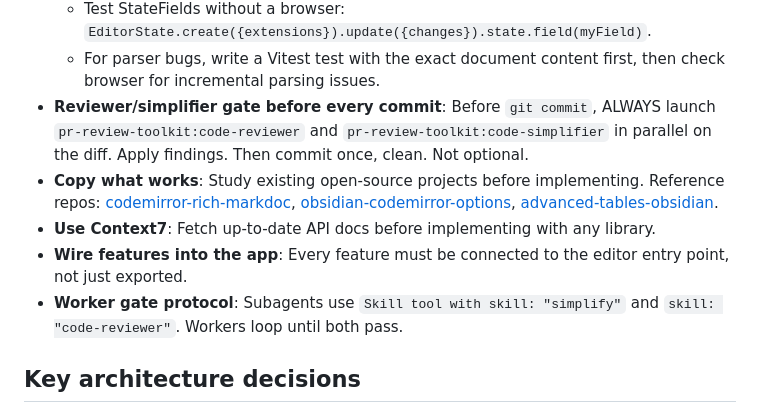
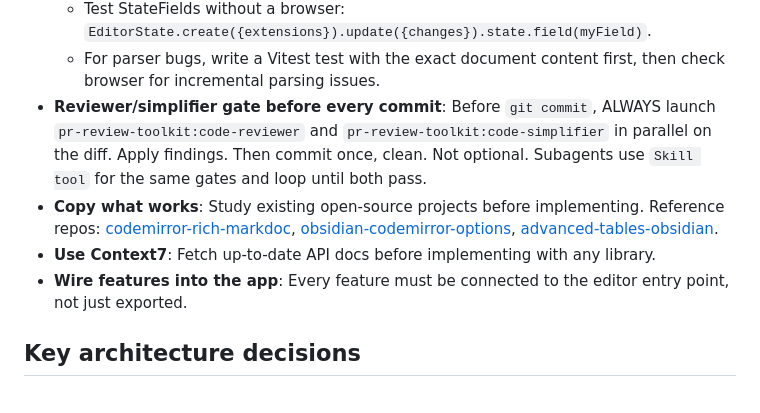
Before and after one commit to chaoxu/chickenglass, a Markdown page: CLAUDE.md, the part around the change. Drawn GitHub-style.

Commit message:
docs: optimize CLAUDE.md — 55% reduction, add debug helpers docs
- Collapse 100-line file tree to 10-line top-level overview
- Add debug helpers section (__cmDebug, __app, __fencedDivDebug)
- Add Lezer incremental parsing pitfalls (generation counter, cx.nextLine boundary, closeFenceNode guard)
- Add StateField testing pattern
- Consolidate redundant browser testing rules
- Remove stale info (test counts, /tmp/ clone paths)

Co-Authored-By: Claude Opus 4.6 (1M context) <noreply@anthropic.com>

```diff
--- a/CLAUDE.md
+++ b/CLAUDE.md
@@ -111,11 +111,10 @@ Pandoc-flavored markdown: no indented code blocks, `$`/`$$` and `\(\)`/`\[\]` fo
   - ALWAYS test before claiming fixed. Use `npm run dev` + `npm run chrome` + `__cmDebug.dump()` to verify. Never ask the user to test unless it's something you literally cannot test (e.g., native OS interactions).
   - Test StateFields without a browser: `EditorState.create({extensions}).update({changes}).state.field(myField)`.
   - For parser bugs, write a Vitest test with the exact document content first, then check browser for incremental parsing issues.
-- **Reviewer/simplifier gate before every commit**: Before `git commit`, ALWAYS launch `pr-review-toolkit:code-reviewer` and `pr-review-toolkit:code-simplifier` in parallel on the diff. Apply findings. Then commit once, clean. Not optional.
+- **Reviewer/simplifier gate before every commit**: Before `git commit`, ALWAYS launch `pr-review-toolkit:code-reviewer` and `pr-review-toolkit:code-simplifier` in parallel on the diff. Apply findings. Then commit once, clean. Not optional. Subagents use `Skill tool` for the same gates and loop until both pass.
 - **Copy what works**: Study existing open-source projects before implementing. Reference repos: [codemirror-rich-markdoc](https://github.com/segphault/codemirror-rich-markdoc), [obsidian-codemirror-options](https://github.com/nothingislost/obsidian-codemirror-options), [advanced-tables-obsidian](https://github.com/tgrosinger/advanced-tables-obsidian).
 - **Use Context7**: Fetch up-to-date API docs before implementing with any library.
 - **Wire features into the app**: Every feature must be connected to the editor entry point, not just exported.
-- **Worker gate protocol**: Subagents use `Skill tool with skill: "simplify"` and `skill: "code-reviewer"`. Workers loop until both pass.
 
 ## Key architecture decisions
 
```
